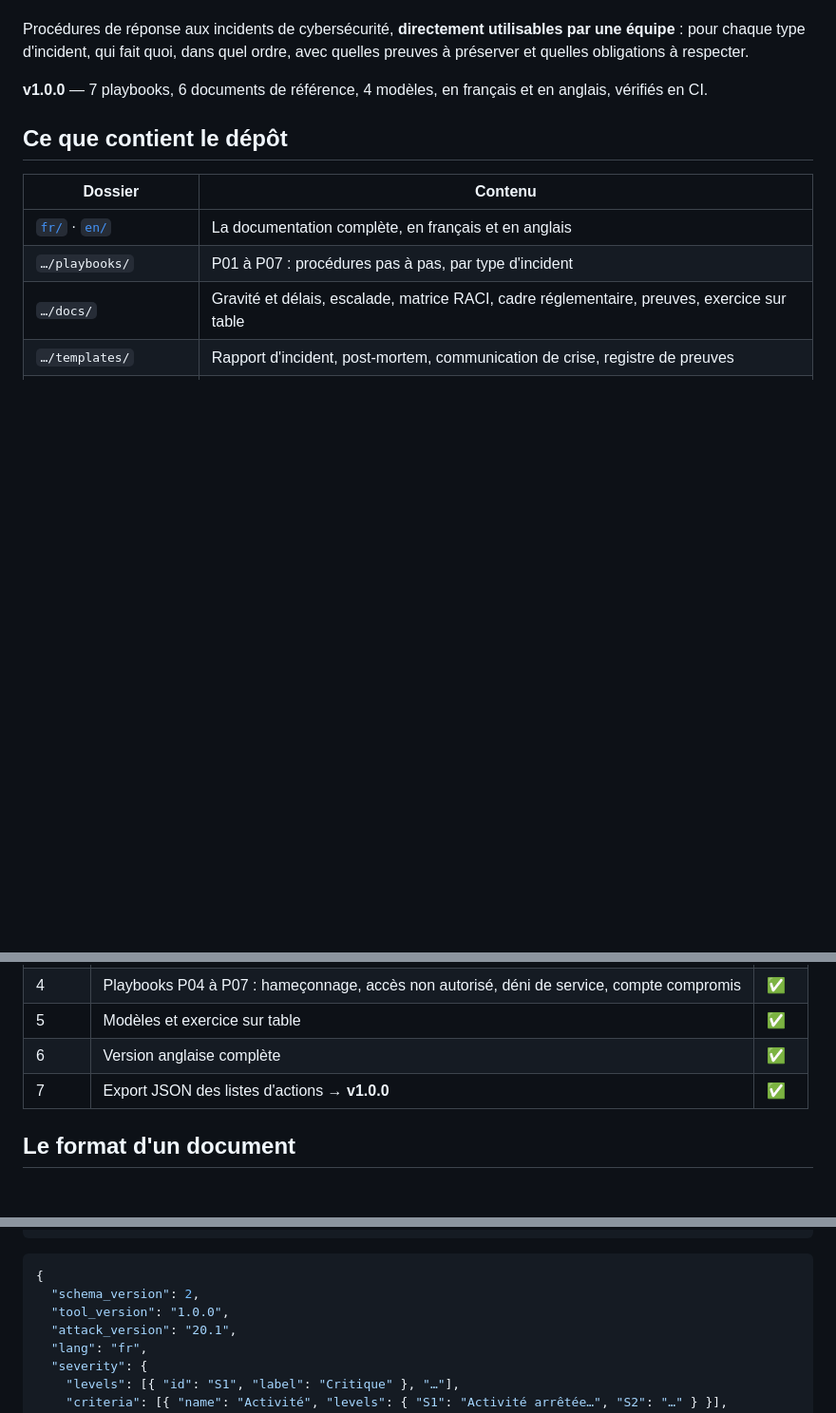
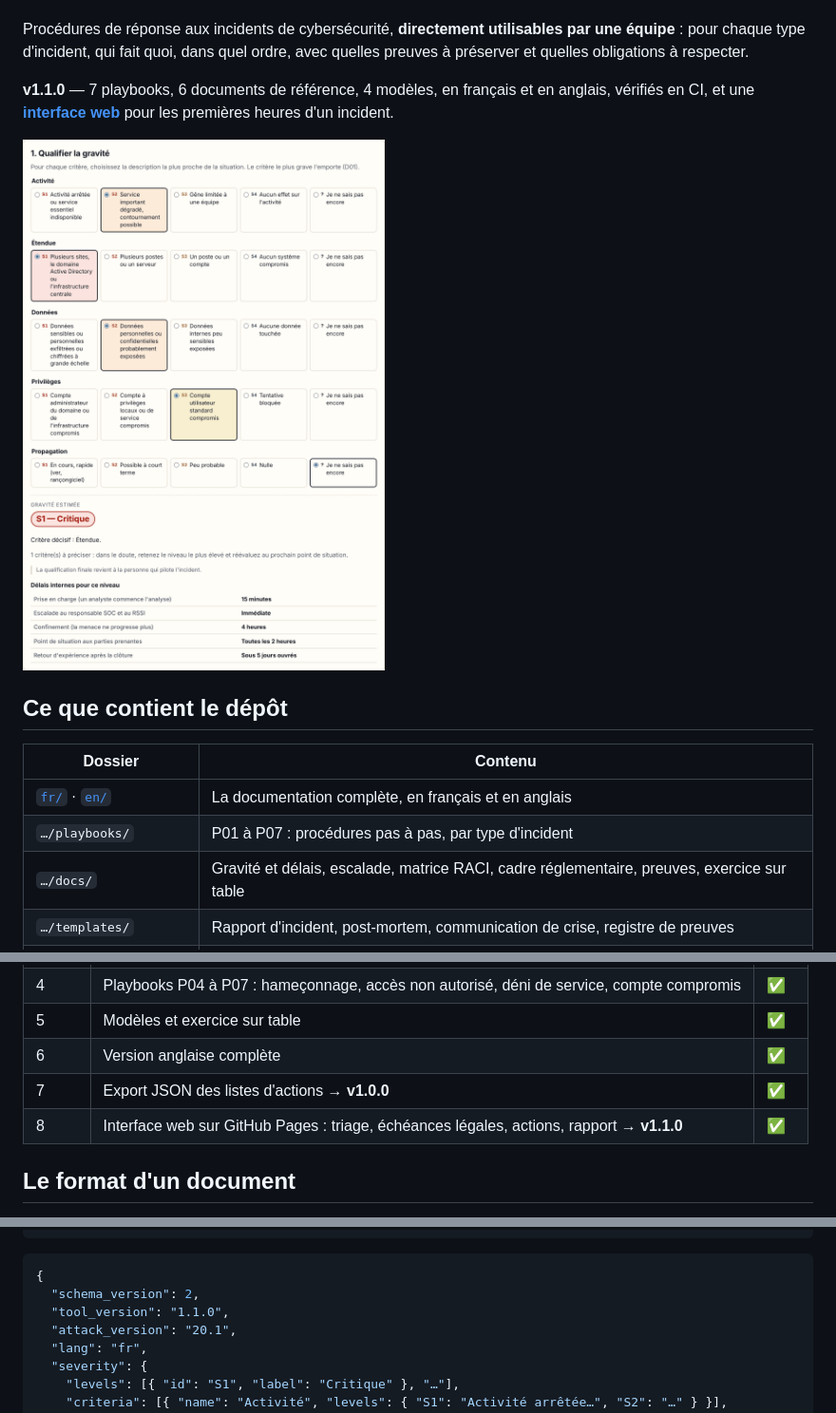
Before and after one commit to Aiyeesha/incident-response-playbook, a Markdown page: README.fr.md, 3 parts joined by grey strips. Shown at 95% size. GitHub-like rendering; pictures changed too: assets/web-light-fr.png (added); blank space fills up the shorter version.

````diff
--- a/README.fr.md
+++ b/README.fr.md
@@ -12,7 +12,10 @@ Procédures de réponse aux incidents de cybersécurité, **directement utilisab
 pour chaque type d'incident, qui fait quoi, dans quel ordre, avec quelles preuves à préserver
 et quelles obligations à respecter.
 
-**v1.0.0** — 7 playbooks, 6 documents de référence, 4 modèles, en français et en anglais, vérifiés en CI.
+**v1.1.0** — 7 playbooks, 6 documents de référence, 4 modèles, en français et en anglais, vérifiés en CI,
+et une **[interface web](https://aiyeesha.github.io/incident-response-playbook/?lang=fr)** pour les premières heures d'un incident.
+
+![Interface web : qualification de la gravité, choix du playbook, échéances légales et actions à cocher](assets/web-light-fr.png)
 
 ## Ce que contient le dépôt
 
@@ -43,6 +46,7 @@ et quelles obligations à respecter.
 | 5 | Modèles et exercice sur table | ✅ |
 | 6 | Version anglaise complète | ✅ |
 | 7 | Export JSON des listes d'actions → **v1.0.0** | ✅ |
+| 8 | Interface web sur GitHub Pages : triage, échéances légales, actions, rapport → **v1.1.0** | ✅ |
 
 ## Le format d'un document
 
@@ -113,7 +117,7 @@ playbook-export --lang fr -o playbooks.fr.json
 ```json
 {
   "schema_version": 2,
-  "tool_version": "1.0.0",
+  "tool_version": "1.1.0",
   "attack_version": "20.1",
   "lang": "fr",
   "severity": {
````
Also changed, not shown: other parts of README.fr.md (+6 -3 lines), CHANGELOG.md (+8 -1 lines), README.md (+12 -5 lines), assets/web-dark-en.png (added), assets/web-light-en.png (added), 2 other files.
